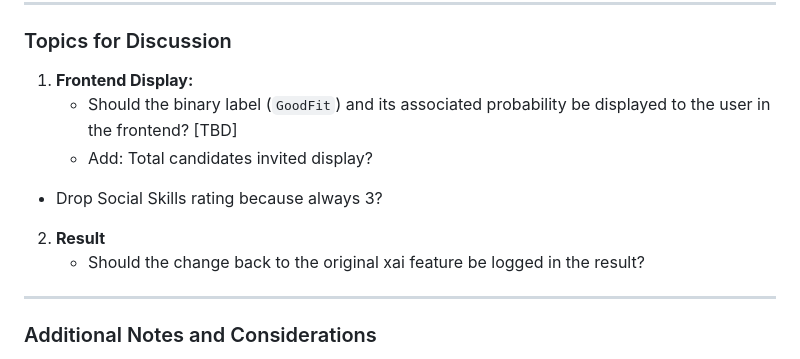
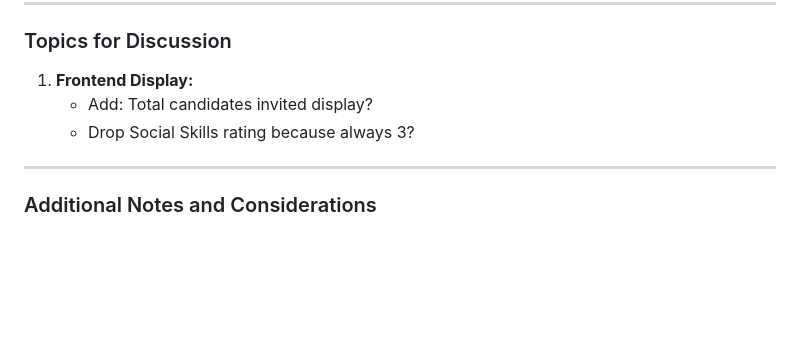
Before and after one commit to markuskuehnle/bias-fairness-mvp, a Markdown page: README.md, the part around the change. Drawn GitHub-style; blank space fills up the shorter version.

Commit message:
[Chore] Update README

```diff
--- a/README.md
+++ b/README.md
@@ -662,12 +662,8 @@ Both options provide objective benchmarks; however, the choice between them depe
 ### Topics for Discussion
 
 1. **Frontend Display:**
-   - Should the binary label (`GoodFit`) and its associated probability be displayed to the user in the frontend? [TBD]
    - Add: Total candidates invited display?
-  - Drop Social Skills rating because always 3?
-
-2. **Result**
-   - Should the change back to the original xai feature be logged in the result?
+   - Drop Social Skills rating because always 3?
 
 ---
 
```
